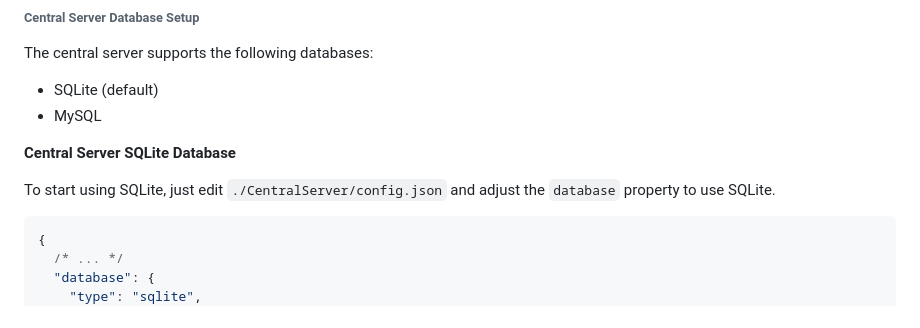
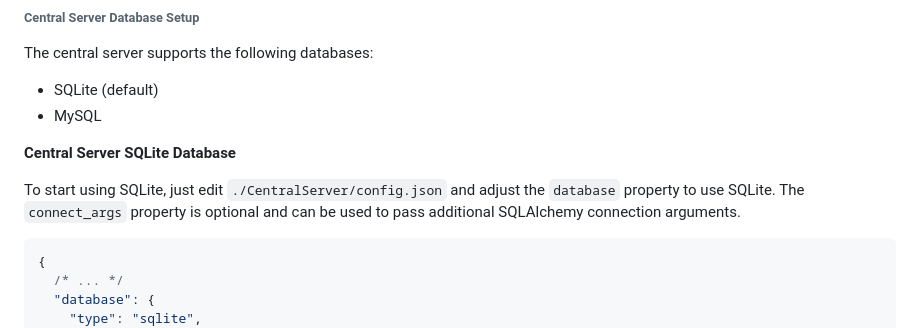
Before and after one commit to Staber07/ProjectSCARS, a Markdown page: CentralServer/README.md, the part around the change. Drawn GitHub-style.

Commit message:
docs(central-server): update README contents
Signed-off-by: Chris1320 <me@chrisfromnowhere.me>

````diff
--- a/CentralServer/README.md
+++ b/CentralServer/README.md
@@ -100,7 +100,8 @@ The central server supports the following databases:
 **Central Server SQLite Database**
 
 To start using SQLite, just edit `./CentralServer/config.json` and adjust the
-`database` property to use SQLite.
+`database` property to use SQLite. The `connect_args` property is optional
+and can be used to pass additional SQLAlchemy connection arguments.
 
 ```jsonc
 {
````
Also changed, not shown: README.md (+2 -1 lines).
